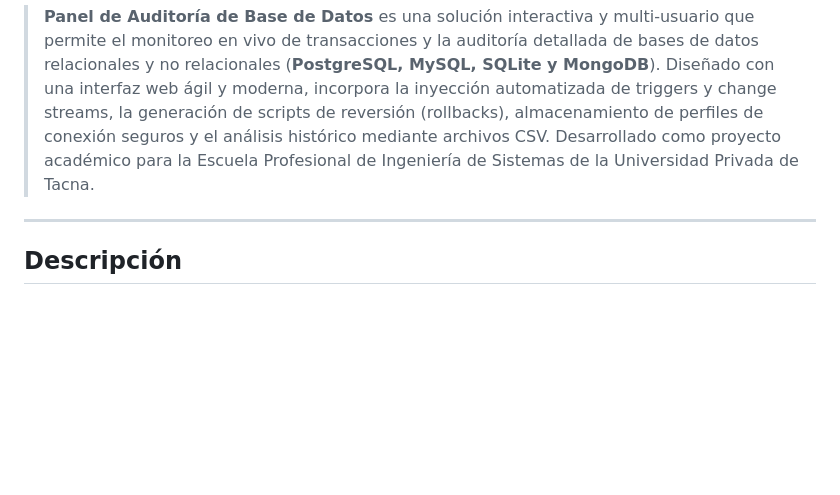
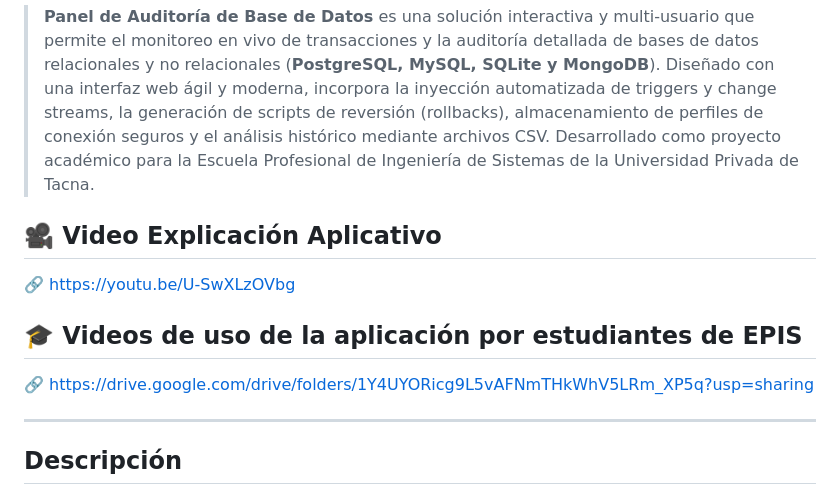
Before and after one commit to UPT-FAING-EPIS/proyecto-si783-2026-i-u3-auditoriabd, a Markdown page: README.md, the part around the change. Rendered like a GitHub page; blank space fills up the shorter version.

```diff
--- a/README.md
+++ b/README.md
@@ -12,6 +12,12 @@
 [![MongoDB](https://img.shields.io/badge/Database-MongoDB-47A248.svg)](https://www.mongodb.com/)
 
 > **Panel de Auditoría de Base de Datos** es una solución interactiva y multi-usuario que permite el monitoreo en vivo de transacciones y la auditoría detallada de bases de datos relacionales y no relacionales (**PostgreSQL, MySQL, SQLite y MongoDB**). Diseñado con una interfaz web ágil y moderna, incorpora la inyección automatizada de triggers y change streams, la generación de scripts de reversión (rollbacks), almacenamiento de perfiles de conexión seguros y el análisis histórico mediante archivos CSV. Desarrollado como proyecto académico para la Escuela Profesional de Ingeniería de Sistemas de la Universidad Privada de Tacna.
+
+## 🎥 Video Explicación Aplicativo
+🔗 [https://youtu.be/U-SwXLzOVbg](https://youtu.be/U-SwXLzOVbg)
+
+## 🎓 Videos de uso de la aplicación por estudiantes de EPIS
+🔗 [https://drive.google.com/drive/folders/1Y4UYORicg9L5vAFNmTHkWhV5LRm_XP5q?usp=sharing](https://drive.google.com/drive/folders/1Y4UYORicg9L5vAFNmTHkWhV5LRm_XP5q?usp=sharing)
 
 ---
 
```
